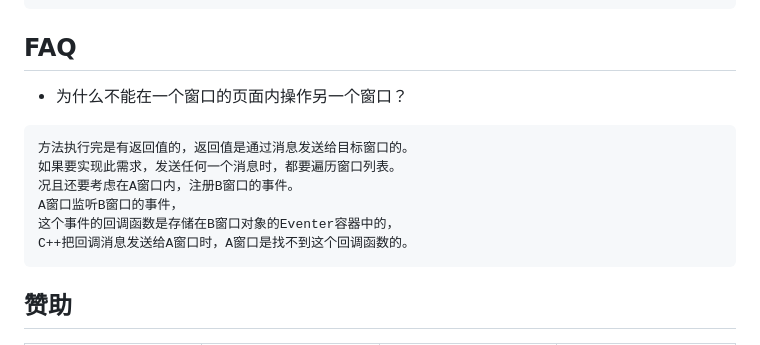
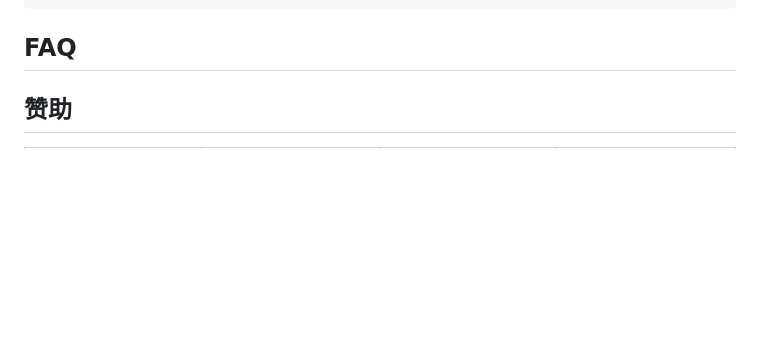
Before and after one commit to xland/HorseJs, a Markdown page: README.md, the part around the change. Drawn GitHub-style; blank space fills up the shorter version.

````diff
--- a/README.md
+++ b/README.md
@@ -277,15 +277,7 @@ console.log(data);
 
 ## FAQ
 
-- 为什么不能在一个窗口的页面内操作另一个窗口？
-```
-方法执行完是有返回值的，返回值是通过消息发送给目标窗口的。
-如果要实现此需求，发送任何一个消息时，都要遍历窗口列表。
-况且还要考虑在A窗口内，注册B窗口的事件。
-A窗口监听B窗口的事件，
-这个事件的回调函数是存储在B窗口对象的Eventer容器中的，
-C++把回调消息发送给A窗口时，A窗口是找不到这个回调函数的。
-```
+
 
 ## 赞助
 <table>
````
